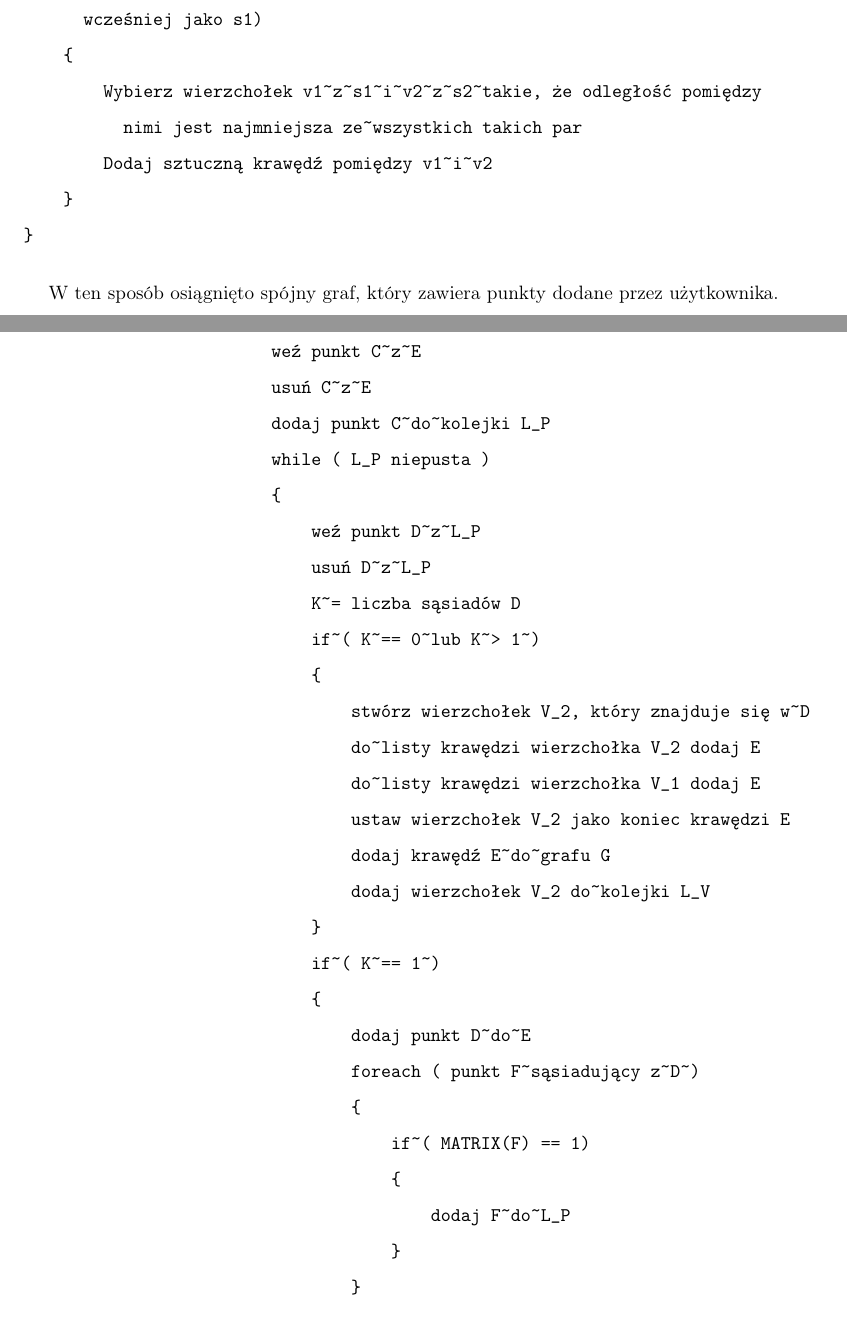
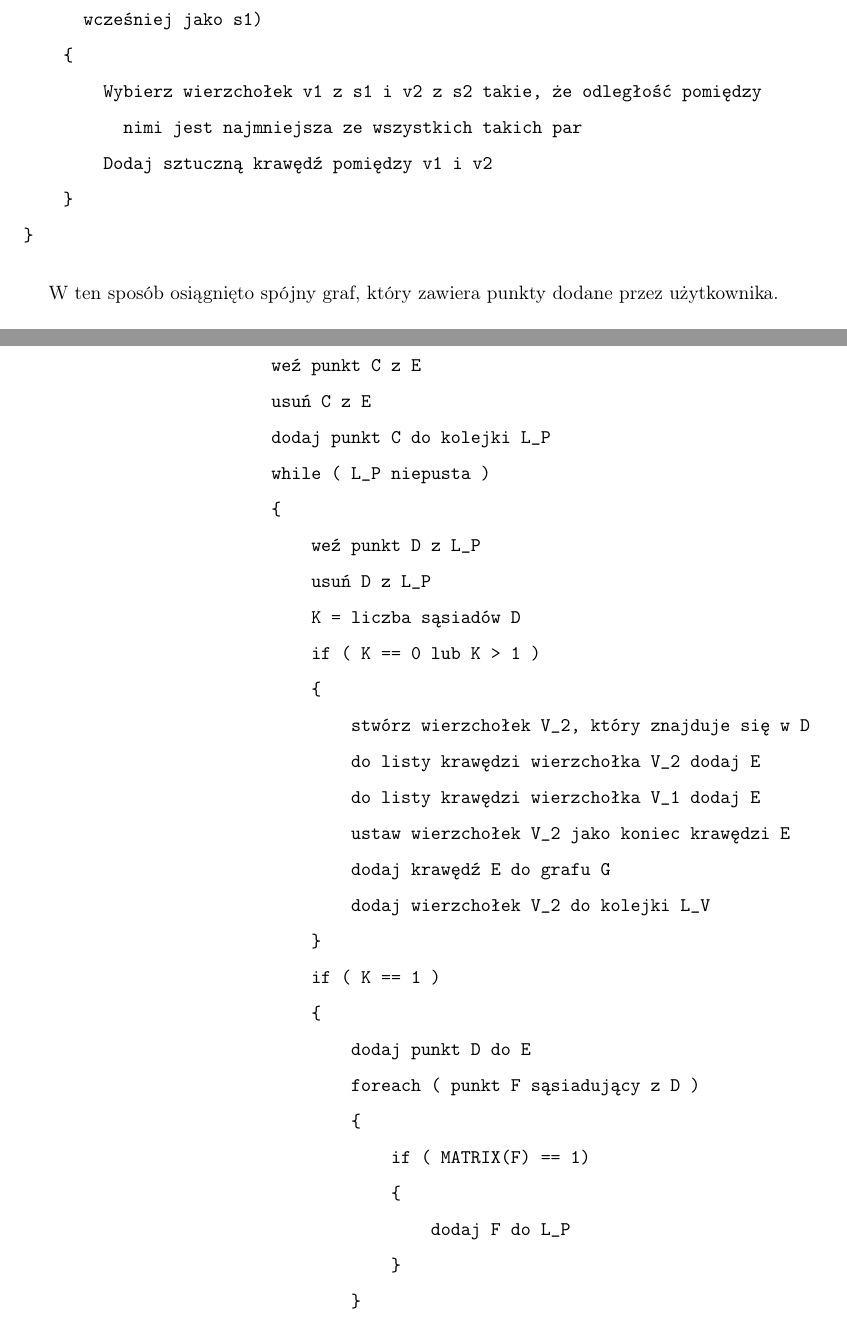
Before and after one commit to SwierczewskiTomasz/BachelorThesisDicomWebContour, a LaTeX thesis (Thesis/Tekst/thesis_pl.tex): two parts of pages 39 and 71 of 85, joined at a grey line, cut so that both start at the same text. Compiled offline with pdfLaTeX.

Commit message:
fix verbatim spaces

```diff
--- a/Thesis/Tekst/thesis_pl.tex
+++ b/Thesis/Tekst/thesis_pl.tex
@@ -1276,12 +1276,12 @@ Przykład zasady działania tej operacji przedstawia poniższy pseudokod:
 \begin{verbatim}
 foreach (Spójna składowa grafu s1)
 {
-    foreach (Spójna składowa grafu s2, różna od~s1~i~nie przetwarzana
+    foreach (Spójna składowa grafu s2, różna od s1 i nie przetwarzana
       wcześniej jako s1)
     {
-        Wybierz wierzchołek v1~z~s1~i~v2~z~s2~takie, że odległość pomiędzy
-          nimi jest najmniejsza ze~wszystkich takich par
-        Dodaj sztuczną krawędź pomiędzy v1~i~v2
+        Wybierz wierzchołek v1 z s1 i v2 z s2 takie, że odległość pomiędzy
+          nimi jest najmniejsza ze wszystkich takich par
+        Dodaj sztuczną krawędź pomiędzy v1 i v2
     }
 }
 \end{verbatim}
@@ -1995,57 +1995,57 @@ Główne algorytmy odpowiedzialne za~generowanie obrysów półautomatycznych zn
 \item Załącznik 1~- Pseudokod generujący graf z~bitmapy
 
 \begin{verbatim}
-MATRIX - macierz wejściowa z~oznaczonymi krawędziami jako 1
-foreach(punkt A~taki, że MATRIX(A) == 1)
+MATRIX - macierz wejściowa z oznaczonymi krawędziami jako 1
+foreach(punkt A taki, że MATRIX(A) == 1)
 {
-    if~( punkt A~ma~1~sąsiada albo co~najmniej 3~sąsiadów )
+    if ( punkt A ma 1 sąsiada albo co najmniej 3 sąsiadów )
     {
         // (tzn. jest albo punktem końcowym albo węzłowym)
-        wstaw punkt A~do~kolejki wierzchołków L_V
+        wstaw punkt A do kolejki wierzchołków L_V
         while ( kolejka wierzchołków L_V niepusta )
         {
-             weź wierzchołek V_1 z~kolejki L_V
-            usuń V_1 z~kolejki L_V
-            dodaj wierzchołek V_1 do~grafu G
-            foreach (punkt B~sąsiadujący z~V_1 )
+             weź wierzchołek V_1 z kolejki L_V
+            usuń V_1 z kolejki L_V
+            dodaj wierzchołek V_1 do grafu G
+            foreach (punkt B sąsiadujący z V_1 )
              {
-                if~( MATRIX(B) == 1~)
+                if ( MATRIX(B) == 1 )
                  {
                     stwórz nową krawędź E.
-                    dodaj B~do~E
+                    dodaj B do E
                     ustaw wierzchołek V_1 jako początek krawędzi E
-                    dodaj krawędź E~do~kolejki przetwarzanych krawędzi L_E
+                    dodaj krawędź E do kolejki przetwarzanych krawędzi L_E
                 }
                 while ( L_E niepusta)
                  {
-                    weź krawędź E~z~L_E
-                    usuń E~z~kolejki
+                    weź krawędź E z L_E
+                    usuń E z kolejki
                     stwórz kolejkę potencjalnych punktów krawędzi E, L_P
-                    weź punkt C~z~E
-                    usuń C~z~E
-                    dodaj punkt C~do~kolejki L_P
+                    weź punkt C z E
+                    usuń C z E
+                    dodaj punkt C do kolejki L_P
                     while ( L_P niepusta )
                     {
-                        weź punkt D~z~L_P
-                        usuń D~z~L_P
-                        K~= liczba sąsiadów D
-                        if~( K~== 0~lub K~> 1~)
+                        weź punkt D z L_P
+                        usuń D z L_P
+                        K = liczba sąsiadów D
+                        if ( K == 0 lub K > 1 )
                         {
-                            stwórz wierzchołek V_2, który znajduje się w~D
-                            do~listy krawędzi wierzchołka V_2 dodaj E
-                            do~listy krawędzi wierzchołka V_1 dodaj E
+                            stwórz wierzchołek V_2, który znajduje się w D
+                            do listy krawędzi wierzchołka V_2 dodaj E
+                            do listy krawędzi wierzchołka V_1 dodaj E
                             ustaw wierzchołek V_2 jako koniec krawędzi E
-                            dodaj krawędź E~do~grafu G
-                            dodaj wierzchołek V_2 do~kolejki L_V
+                            dodaj krawędź E do grafu G
+                            dodaj wierzchołek V_2 do kolejki L_V
                         }
-                        if~( K~== 1~)
+                        if ( K == 1 )
                         {
-                            dodaj punkt D~do~E
-                            foreach ( punkt F~sąsiadujący z~D~)
+                            dodaj punkt D do E
+                            foreach ( punkt F sąsiadujący z D )
                             {
-                                if~( MATRIX(F) == 1)
+                                if ( MATRIX(F) == 1)
                                 {
-                                    dodaj F~do~L_P
+                                    dodaj F do L_P
                                 }
                             }
                         }
```
Also changed, not shown: Thesis/Tekst/thesis_pl.tex (26 more changed lines).
